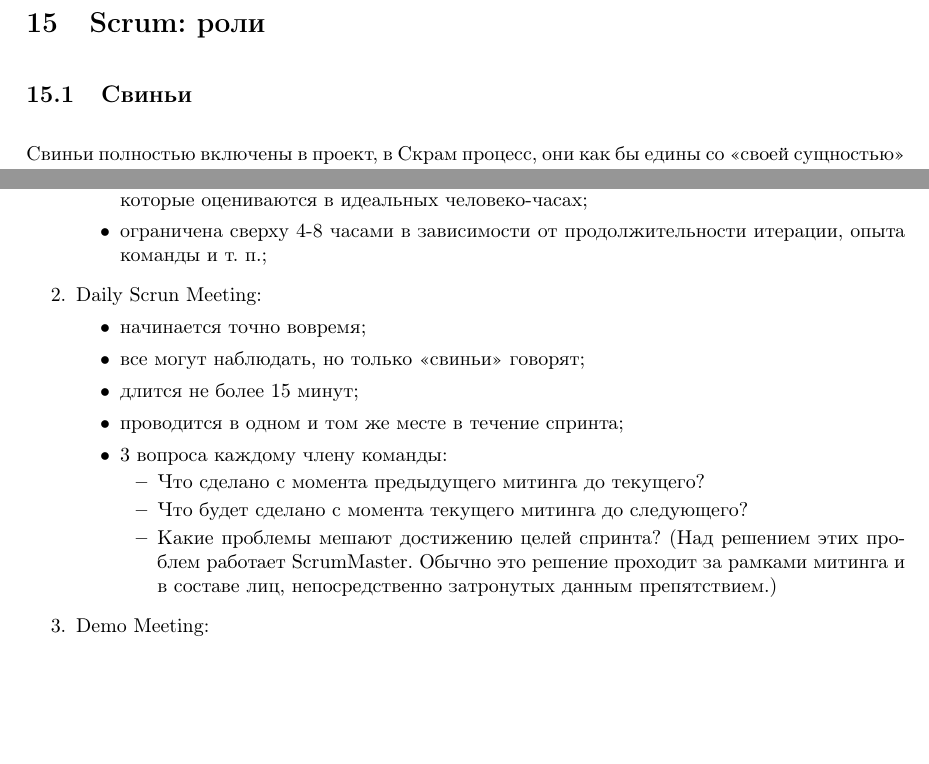
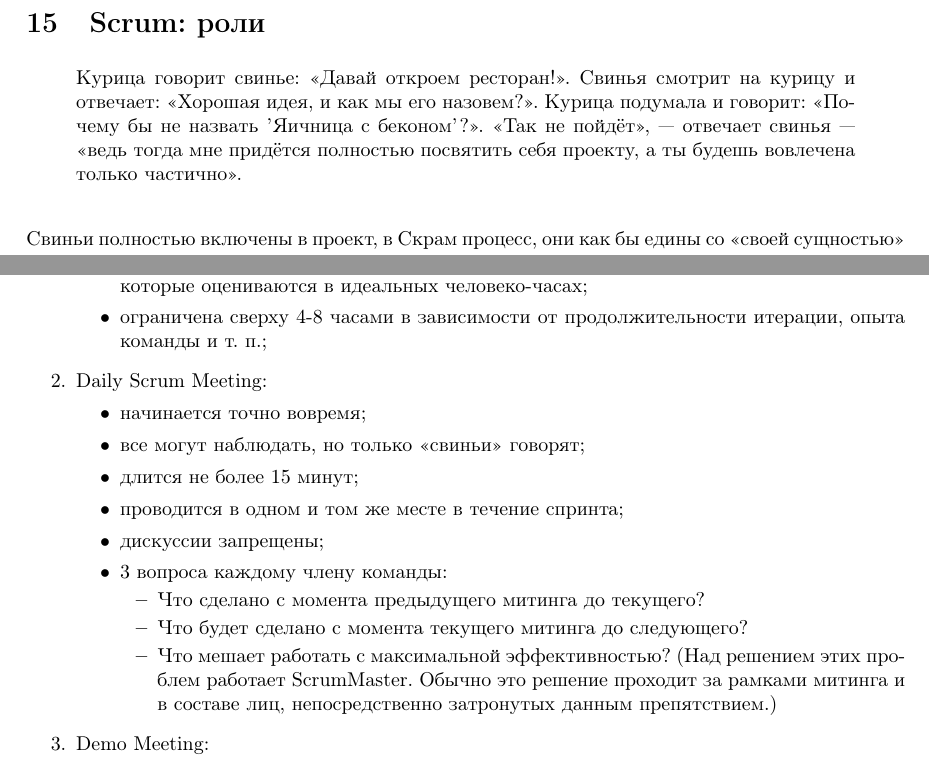
Before and after one commit to kirelagin/bus-factor, a LaTeX document (bus.tex): two parts of pages 16 and 18 of 19, joined at a grey line, cut so that both start at the same text, the shorter picture padded with empty space. Compiled offline with pdfLaTeX.

Commit message:
Fix SCRUM

```diff
--- a/bus.tex
+++ b/bus.tex
@@ -232,8 +232,11 @@
     На протяжении каждого спринта создаётся функциональный рост программного обеспечения. Набор возможностей, которые реализуются в каждом спринте, происходят из этапа, называемого product backlog (документация запросов на выполнение работ), обладающего наивысшим приоритетом по уровню требований к работе, который должен быть выполнен. Запросы на выполнение работ (backlog items), определенных на протяжении совета по планированию спринта (sprint planning meeting), перемещаются в этап спринта. На протяжении этого собрания Владелец Продукта информирует о заданиях, которые должны быть выполнены. Тогда Команда определяет, сколько из желаемого они могут выполнить, чтобы завершить необходимые части на протяжении следующего спринта. Во время спринта команда выполняет определенный фиксированный список заданий (т.н. sprint backlog). На протяжении этого периода никто не имеет права менять список требований к работе, что следует понимать как заморозку требований (requirements) во время спринта.
 
 \section{Scrum: роли}
+    \begin{quote}
+    Курица говорит свинье: «Давай откроем ресторан!». Свинья смотрит на курицу и отвечает: «Хорошая идея, и как мы его назовем?». Курица подумала и говорит: «Почему бы не назвать 'Яичница с беконом'?». «Так не пойдёт», — отвечает свинья — «ведь тогда мне придётся полностью посвятить себя проекту, а ты будешь вовлечена только частично».
+    \end{quote}
+    Свиньи полностью включены в проект, в Скрам процесс, они как бы едины со «своей сущностью» на производственной линии.
     \subsection{Свиньи}
-    Свиньи полностью включены в проект, в Скрам процесс, они как бы едины со «своей сущностью» на производственной линии.
     \begin{enumerate}
         \item Владелец Продукта (Product Owner);
         \item Руководитель (ScrumMaster);
@@ -264,17 +267,18 @@
             \item ограничена сверху 4-8 часами в зависимости от продолжительности итерации, опыта команды и т. п.;
         \end{itemize}
 
-        \item Daily Scrun Meeting:
+        \item Daily Scrum Meeting:
         \begin{itemize}
             \item начинается точно вовремя;
             \item все могут наблюдать, но только «свиньи» говорят;
             \item длится не более 15 минут;
             \item проводится в одном и том же месте в течение спринта;
+            \item дискуссии запрещены;
             \item 3 вопроса каждому члену команды:
             \begin{itemize}
                 \item Что сделано с момента предыдущего митинга до текущего?
                 \item Что будет сделано с момента текущего митинга до следующего?
-                \item Какие проблемы мешают достижению целей спринта? (Над решением этих проблем работает ScrumMaster. Обычно это решение проходит за рамками митинга и в составе лиц, непосредственно затронутых данным препятствием.)
+                \item Что мешает работать с максимальной эффективностью? (Над решением этих проблем работает ScrumMaster. Обычно это решение проходит за рамками митинга и в составе лиц, непосредственно затронутых данным препятствием.)
             \end{itemize}
         \end{itemize}
 
```
